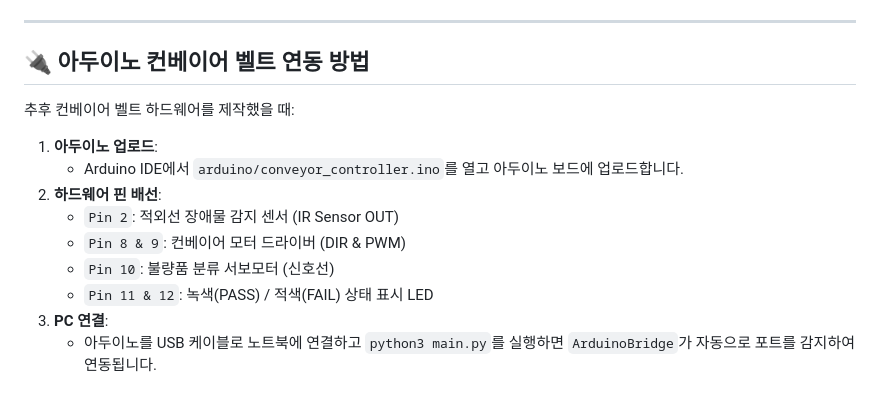
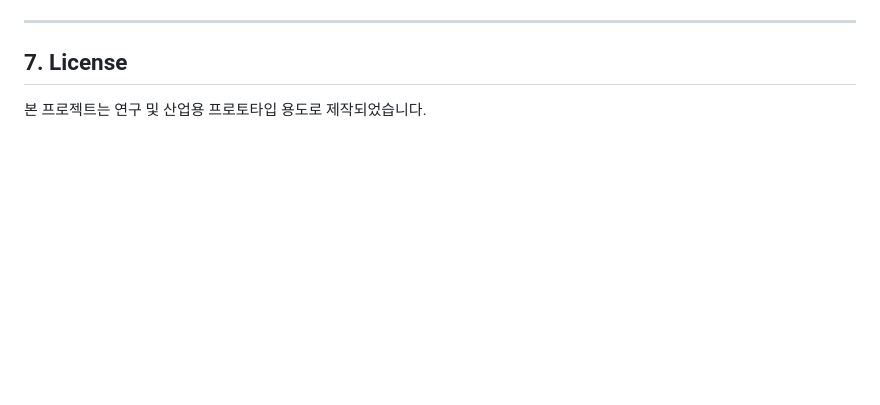
Before and after one commit to corkcicle123/PUAD, a Markdown page: README.md, the part around one of its changes. GitHub-like rendering; blank space fills up the shorter version.

Commit message:
docs: Rewrite README with professional industrial AOI documentation standards

```diff
--- a/README.md
+++ b/README.md
@@ -135,16 +154,6 @@ python3 main.py
 
 ---
 
-## 🔌 아두이노 컨베이어 벨트 연동 방법
+## 7. License
 
-추후 컨베이어 벨트 하드웨어를 제작했을 때:
-
-1. **아두이노 업로드**:
-   - Arduino IDE에서 `arduino/conveyor_controller.ino`를 열고 아두이노 보드에 업로드합니다.
-2. **하드웨어 핀 배선**:
-   - `Pin 2`: 적외선 장애물 감지 센서 (IR Sensor OUT)
-   - `Pin 8 & 9`: 컨베이어 모터 드라이버 (DIR & PWM)
-   - `Pin 10`: 불량품 분류 서보모터 (신호선)
-   - `Pin 11 & 12`: 녹색(PASS) / 적색(FAIL) 상태 표시 LED
-3. **PC 연결**:
-   - 아두이노를 USB 케이블로 노트북에 연결하고 `python3 main.py`를 실행하면 `ArduinoBridge`가 자동으로 포트를 감지하여 연동됩니다.
+본 프로젝트는 연구 및 산업용 프로토타입 용도로 제작되었습니다.
```
Also changed, not shown: other parts of README.md (+113 -94 lines).
